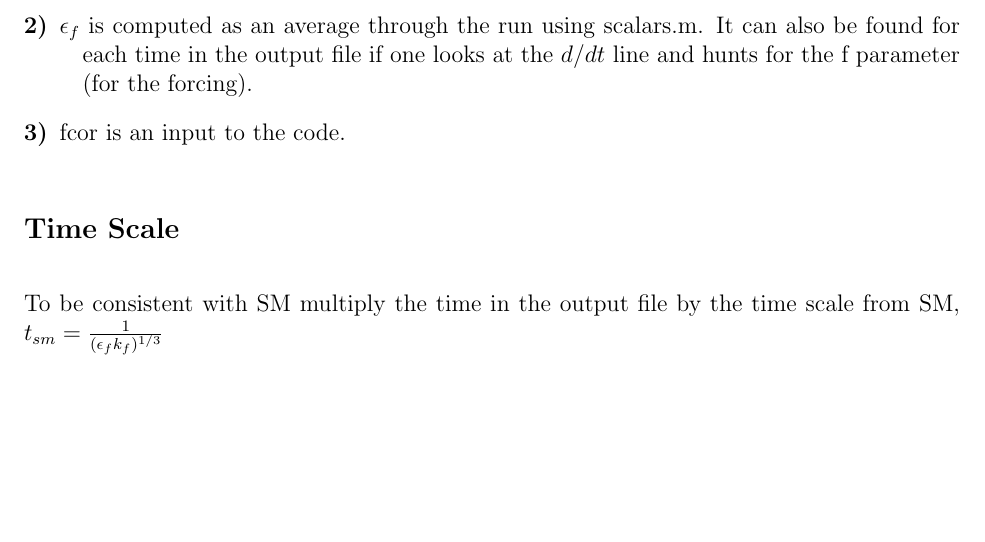
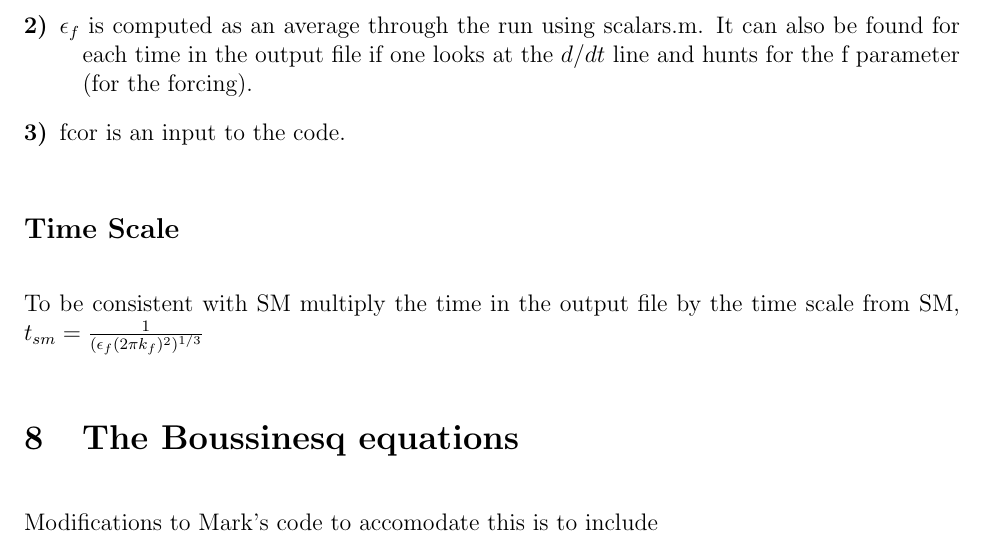
Before and after one commit to mt5555/dns, a LaTeX document (rotation.tex): part of page 6 of 6, cut so that both start at the same text, the shorter picture padded with empty space. Compiled offline with pdfLaTeX.

Commit message:
Updating rotation.tex

```diff
--- a/rotation.tex
+++ b/rotation.tex
@@ -370,6 +370,10 @@ where each number in the equation is computed as,
 
 \subsection*{Time Scale}
 To be consistent with SM multiply the time in the output file by the
-time scale from SM, $t_{sm} = \frac{1}{(\epsilon_f k_f)^{1/3}}$
+time scale from SM, $t_{sm} = \frac{1}{(\epsilon_f (2 \pi k_f)^2)^{1/3}}$
+
+\section{The Boussinesq equations}
+
+Modifications to Mark's code to accomodate this is to include
 
 \end{document}
```
